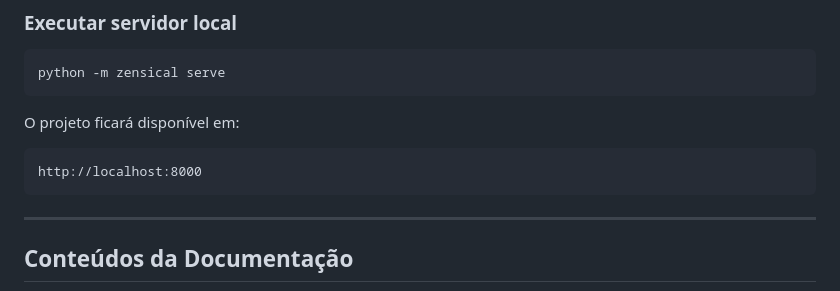
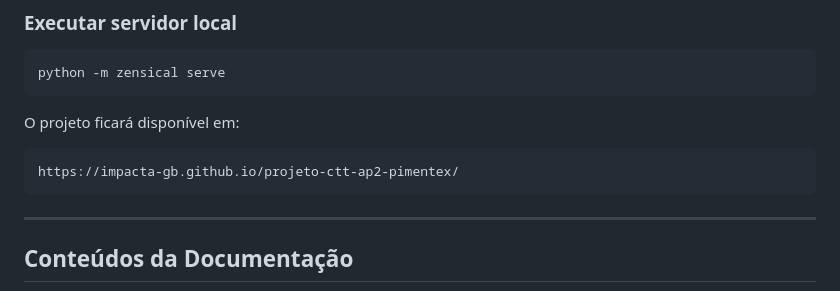
Before and after one commit to impacta-gb/projeto-ctt-ap2-pimentex, a Markdown page: README.md, the part around the change. Rendered like a GitHub page.

````diff
--- a/README.md
+++ b/README.md
@@ -218,7 +218,7 @@ python -m zensical serve
 O projeto ficará disponível em:
 
 ```text
-http://localhost:8000
+https://impacta-gb.github.io/projeto-ctt-ap2-pimentex/
 ```
 
 ---
````
